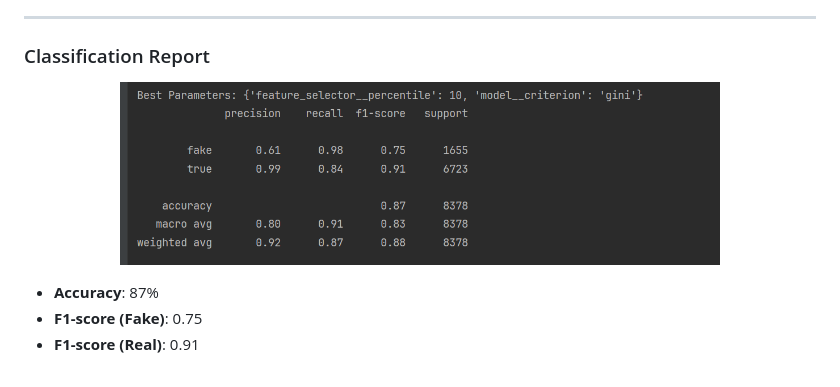
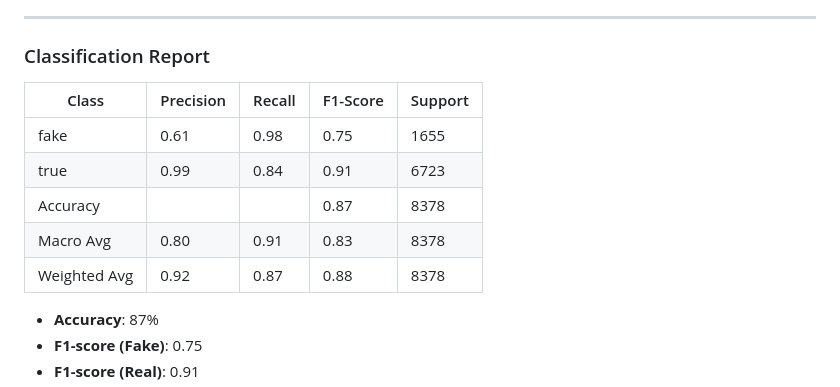
Before and after one commit to PeaIsPea/fake-news-detector, a Markdown page: README.md, the part around the change. Rendered like a GitHub page.

```diff
--- a/README.md
+++ b/README.md
@@ -61,9 +61,13 @@ Tweet_Spam/
 
 ### Classification Report
 
-<p align="center">
-  <img src="rp.png" width="600" alt="Classification Report">
-</p>
+| Class        | Precision | Recall | F1-Score | Support |
+|--------------|-----------|--------|----------|---------|
+| fake         | 0.61      | 0.98   | 0.75     | 1655    |
+| true         | 0.99      | 0.84   | 0.91     | 6723    |
+| Accuracy     |           |        | 0.87     | 8378    |
+| Macro Avg    | 0.80      | 0.91   | 0.83     | 8378    |
+| Weighted Avg | 0.92      | 0.87   | 0.88     | 8378    |
 
 - **Accuracy**: 87%
 - **F1-score (Fake)**: 0.75
```
